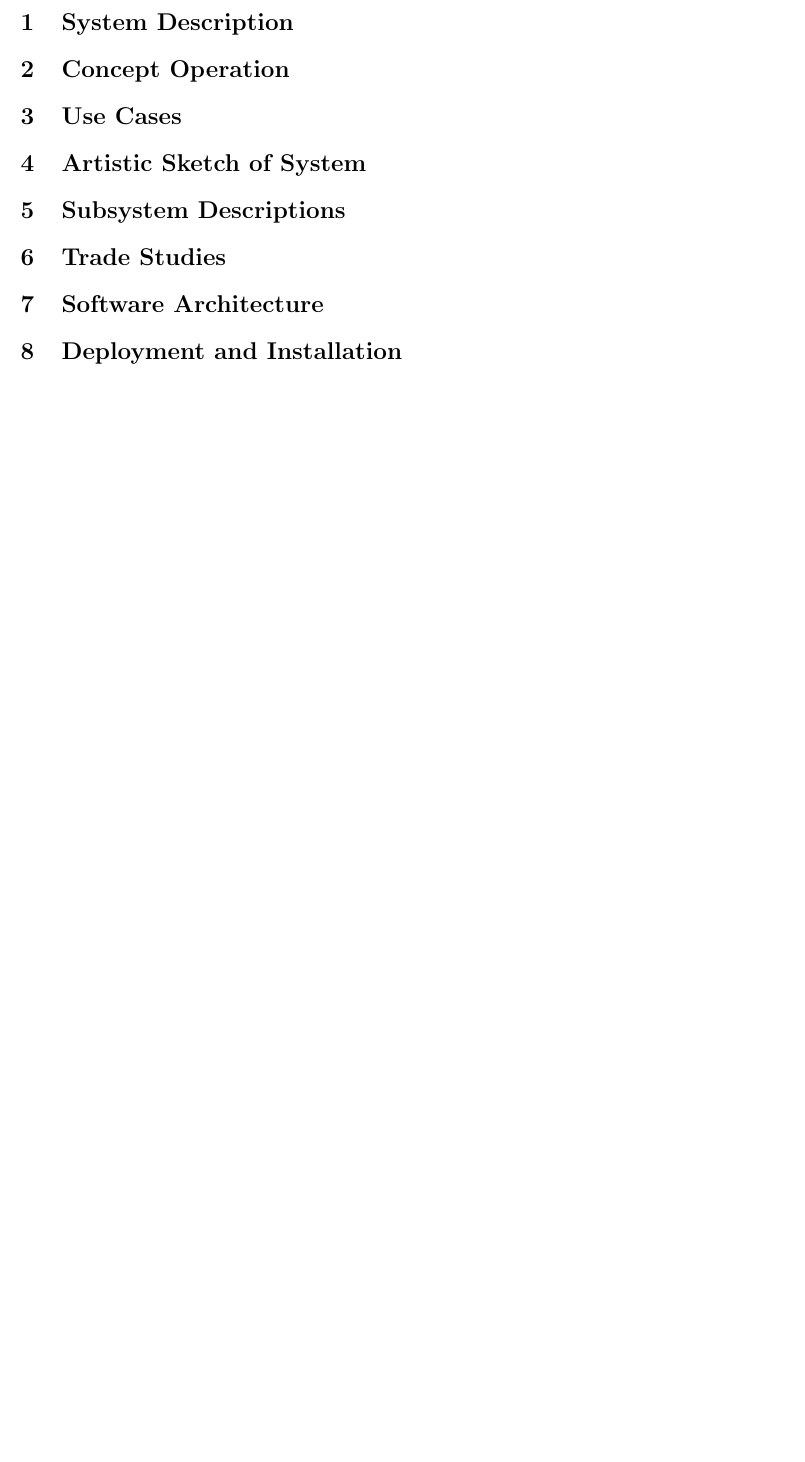
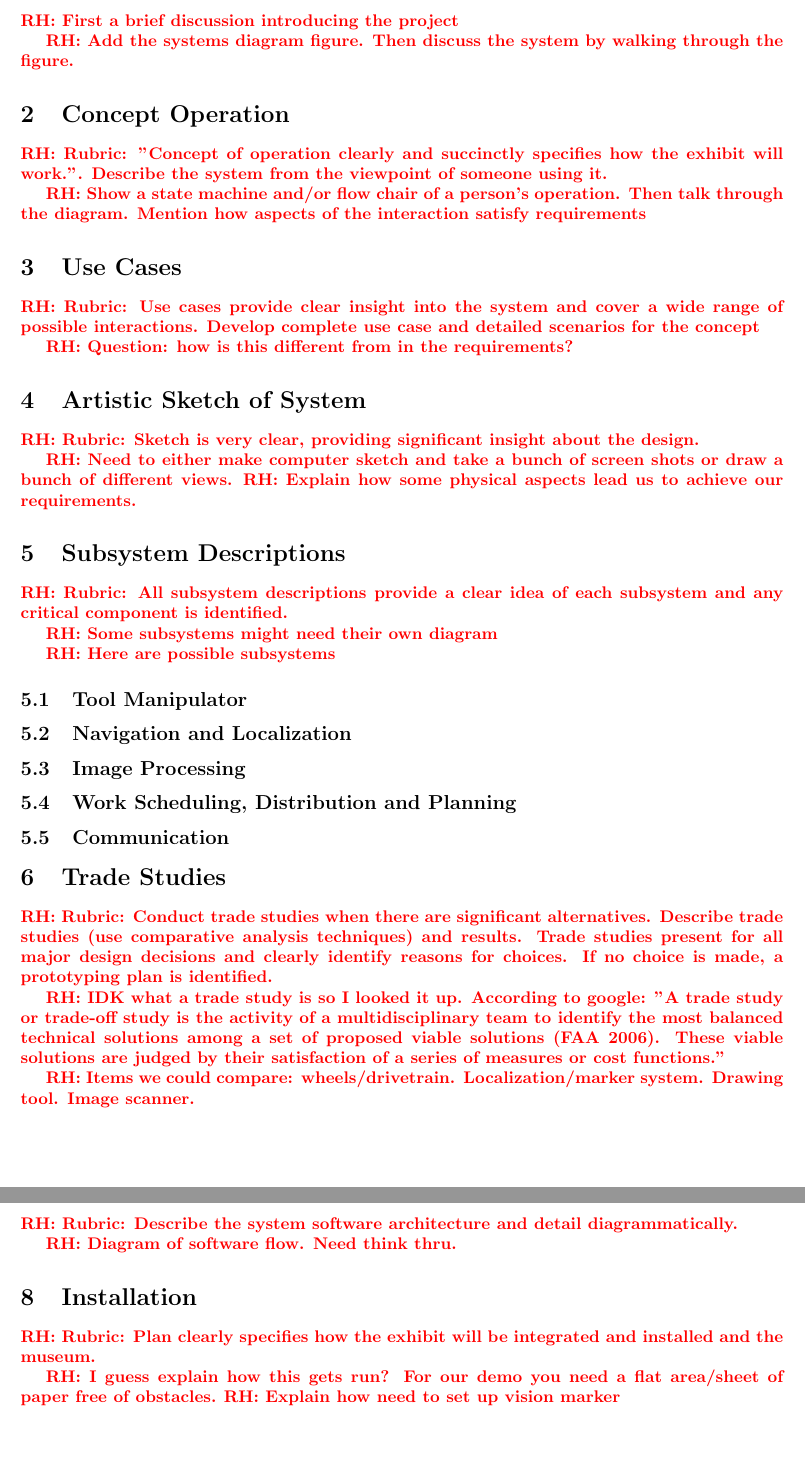
Before and after one commit to rachelholladay/robotics_capstone, a LaTeX document (concept_eval/main.tex, which reads concept_eval/artistic_sketch.tex, concept_eval/concept_operation.tex, concept_eval/deploy_install.tex): part of page 3 of 3 before the commit and two parts of pages 3 and 4 of 4 after it, the two joined at a grey line, cut at the place of the change, the shorter picture padded with empty space. The pictures show the PDF file concept_eval/main.pdf that the author committed with the source.

Commit message:
Describe what goes in each section

```diff
--- a/concept_eval/artistic_sketch.tex
+++ b/concept_eval/artistic_sketch.tex
@@ -2,3 +2,7 @@
 
 \section{Artistic Sketch of System}
 \label{sec:artistic_sketch}
+
+\rhnote{Rubric: Sketch is very clear, providing significant insight about the design.}
+
+\rhnote{Need to either make computer sketch and take a bunch of screen shots or draw a bunch of different views.} \rhnote{Explain how some physical aspects lead us to achieve our requirements.}
--- a/concept_eval/concept_operation.tex
+++ b/concept_eval/concept_operation.tex
@@ -2,3 +2,7 @@
 
 \section{Concept Operation}
 \label{sec:concept_operation}
+
+\rhnote{Rubric: "Concept of operation clearly and succinctly specifies how the exhibit will work.". Describe the system from the viewpoint of someone using it. }
+
+\rhnote{Show a state machine and/or flow chair of a person's operation. Then talk through the diagram. Mention how aspects of the interaction satisfy requirements}
--- a/concept_eval/deploy_install.tex
+++ /dev/null
@@ -1,4 +0,0 @@
-% !TEX root = main.tex
-
-\section{Deployment and Installation}
-\label{sec:deploy_install}
--- /dev/null
+++ b/concept_eval/install.tex
@@ -0,0 +1,8 @@
+% !TEX root = main.tex
+
+\section{Installation}
+\label{sec:install}
+
+\rhnote{Rubric: Plan clearly specifies how the exhibit will be integrated and installed and the museum.}
+
+\rhnote{I guess explain how this gets run? For our demo you need a flat area/sheet of paper free of obstacles.} \rhnote{Explain how need to set up vision marker}
--- a/concept_eval/software_architecture.tex
+++ b/concept_eval/software_architecture.tex
@@ -2,3 +2,7 @@
 
 \section{Software Architecture}
 \label{sec:software_architecture}
+
+\rhnote{Rubric: Describe the system software architecture and detail diagrammatically.}
+
+\rhnote{Diagram of software flow. Need think thru.}
--- a/concept_eval/subsystem_descriptions.tex
+++ b/concept_eval/subsystem_descriptions.tex
@@ -2,3 +2,15 @@
 
 \section{Subsystem Descriptions}
 \label{sec:subsystem_descriptions}
+
+\rhnote{Rubric: All subsystem descriptions provide a clear idea of each subsystem and any critical component is identified.}
+
+\rhnote{Some subsystems might need their own diagram}
+
+\rhnote{Here are possible subsystems}
+
+\subsection{Tool Manipulator}
+\subsection{Navigation and Localization}
+\subsection{Image Processing}
+\subsection{Work Scheduling, Distribution and Planning}
+\subsection{Communication}
--- a/concept_eval/system_description.tex
+++ b/concept_eval/system_description.tex
@@ -2,3 +2,7 @@
 
 \section{System Description}
 \label{sec:system_description}
+
+\rhnote{First a brief discussion introducing the project}
+
+\rhnote{Add the systems diagram figure. Then discuss the system by walking through the figure.}
--- a/concept_eval/trade_studies.tex
+++ b/concept_eval/trade_studies.tex
@@ -2,3 +2,9 @@
 
 \section{Trade Studies}
 \label{sec:trade_studies}
+
+\rhnote{Rubric: Conduct trade studies when there are significant alternatives. Describe trade studies (use comparative analysis techniques) and results. Trade studies present for all major design decisions and clearly identify reasons for choices. If no choice is made, a prototyping plan is identified.}
+
+\rhnote{IDK what a trade study is so I looked it up. According to google: "A trade study or trade-off study is the activity of a multidisciplinary team to identify the most balanced technical solutions among a set of proposed viable solutions (FAA 2006). These viable solutions are judged by their satisfaction of a series of measures or cost functions."}
+
+\rhnote{Items we could compare: wheels/drivetrain. Localization/marker system. Drawing tool. Image scanner.}
--- a/concept_eval/use_cases.tex
+++ b/concept_eval/use_cases.tex
@@ -2,3 +2,7 @@
 
 \section{Use Cases}
 \label{sec:use_cases}
+
+\rhnote{Rubric: Use cases provide clear insight into the system and cover a wide range of possible interactions. Develop complete use case and detailed scenarios for the concept}
+
+\rhnote{Question: how is this different from in the requirements?}
```
Also changed, not shown: concept_eval/main.tex (+1 -1 lines), concept_eval/main.pdf.
